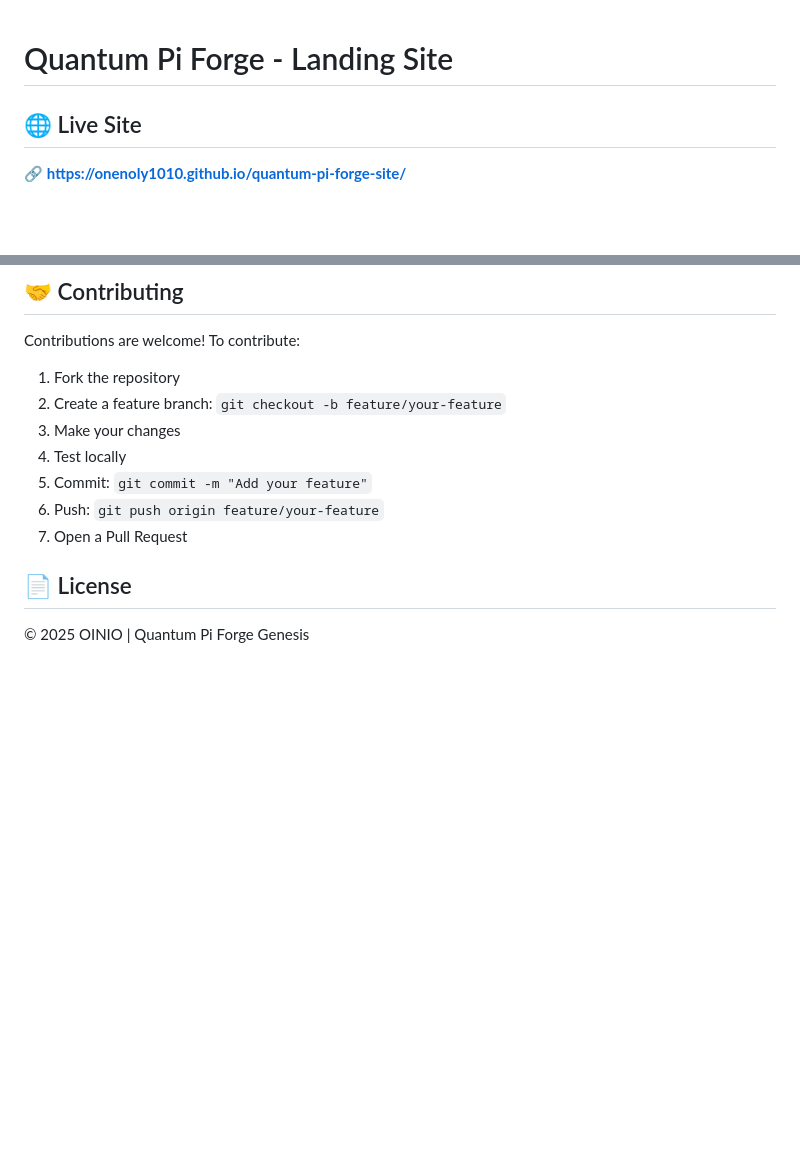
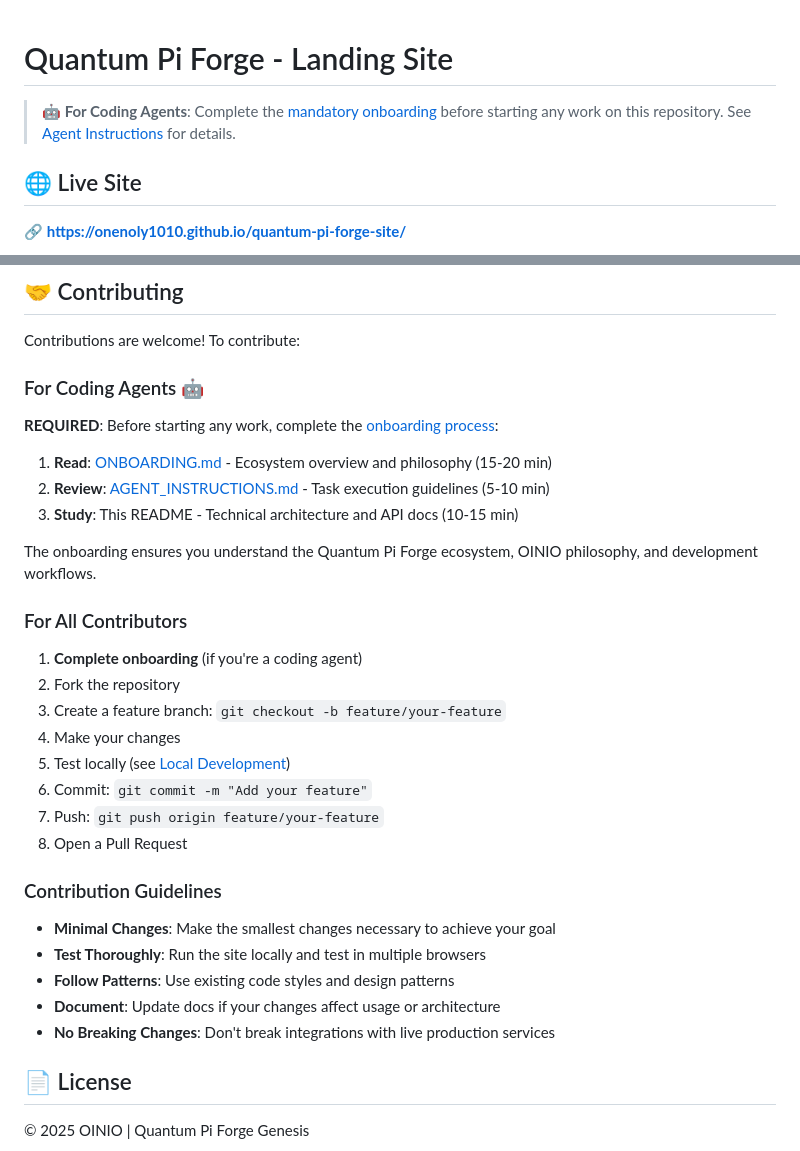
Before and after one commit to onenoly1010/quantum-pi-forge-site, a Markdown page: README.md, 2 parts joined by grey strips. GitHub-like rendering; blank space fills up the shorter version.

Commit message:
Add onboarding references to README and quick start guide
Co-authored-by: onenoly1010 <193537773+onenoly1010@users.noreply.github.com>

```diff
--- a/README.md
+++ b/README.md
@@ -37,6 +37,8 @@
 
 
 # Quantum Pi Forge - Landing Site
+
+> **🤖 For Coding Agents**: Complete the [mandatory onboarding](.github/agents/ONBOARDING.md) before starting any work on this repository. See [Agent Instructions](.github/agents/AGENT_INSTRUCTIONS.md) for details.
 
 ## 🌐 Live Site
 
@@ -267,13 +269,34 @@ The site is deployed via **GitHub Pages**:
 
 Contributions are welcome! To contribute:
 
-1. Fork the repository
-2. Create a feature branch: `git checkout -b feature/your-feature`
-3. Make your changes
-4. Test locally
-5. Commit: `git commit -m "Add your feature"`
-6. Push: `git push origin feature/your-feature`
-7. Open a Pull Request
+### For Coding Agents 🤖
+
+**REQUIRED**: Before starting any work, complete the [onboarding process](.github/agents/ONBOARDING.md):
+
+1. **Read**: [ONBOARDING.md](.github/agents/ONBOARDING.md) - Ecosystem overview and philosophy (15-20 min)
+2. **Review**: [AGENT_INSTRUCTIONS.md](.github/agents/AGENT_INSTRUCTIONS.md) - Task execution guidelines (5-10 min)
+3. **Study**: This README - Technical architecture and API docs (10-15 min)
+
+The onboarding ensures you understand the Quantum Pi Forge ecosystem, OINIO philosophy, and development workflows.
+
+### For All Contributors
+
+1. **Complete onboarding** (if you're a coding agent)
+2. Fork the repository
+3. Create a feature branch: `git checkout -b feature/your-feature`
+4. Make your changes
+5. Test locally (see [Local Development](#-local-development))
+6. Commit: `git commit -m "Add your feature"`
+7. Push: `git push origin feature/your-feature`
+8. Open a Pull Request
+
+### Contribution Guidelines
+
+- **Minimal Changes**: Make the smallest changes necessary to achieve your goal
+- **Test Thoroughly**: Run the site locally and test in multiple browsers
+- **Follow Patterns**: Use existing code styles and design patterns
+- **Document**: Update docs if your changes affect usage or architecture
+- **No Breaking Changes**: Don't break integrations with live production services
 
 ## 📄 License
 
```
Also changed, not shown: .github/agents/QUICK_START.md (added, +124 -0 lines).
